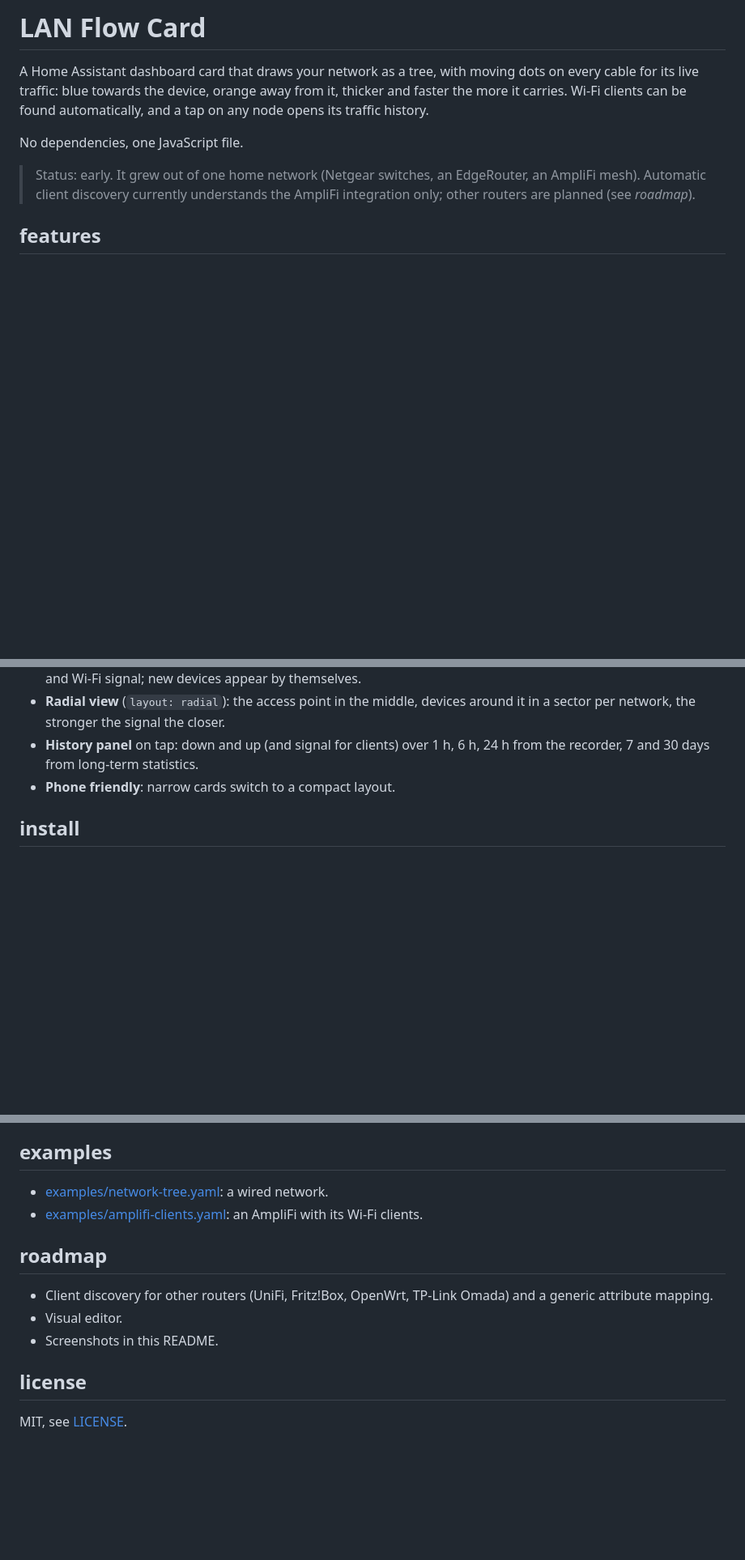
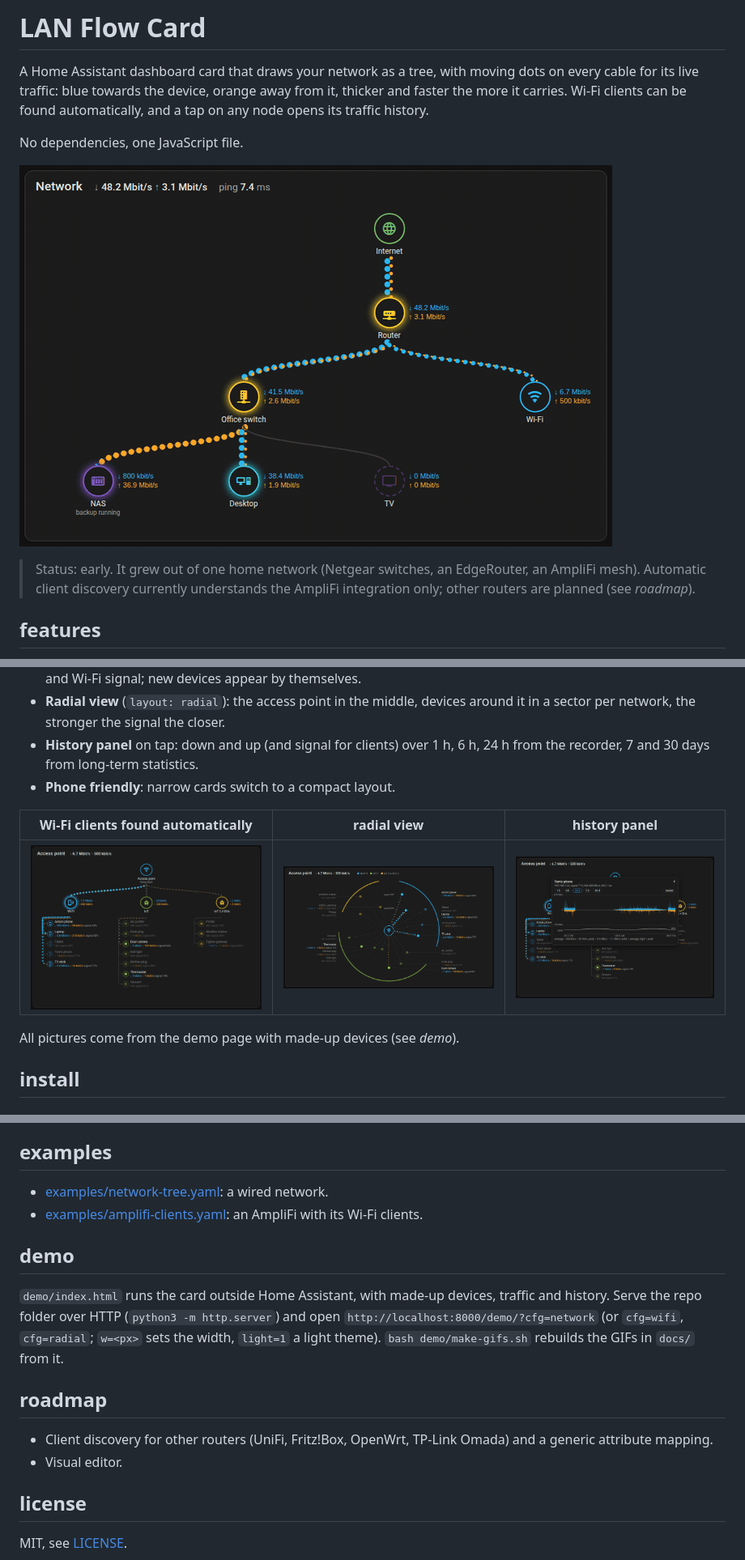
Before and after one commit to naqoyqatsi83/lan-flow-card, a Markdown page: README.md, 3 parts joined by grey strips. Shown at 81% size. GitHub-like rendering; pictures changed too: docs/clients.gif (added), docs/panel.gif (added), docs/radial.gif (added); blank space fills up the shorter version.

Commit message:
Demo page with made-up devices, animated GIFs for the README
Co-Authored-By: Claude Opus 5.5 <noreply@anthropic.com>

```diff
--- a/README.md
+++ b/README.md
@@ -5,6 +5,8 @@ traffic: blue towards the device, orange away from it, thicker and faster the mo
 be found automatically, and a tap on any node opens its traffic history.
 
 No dependencies, one JavaScript file.
+
+![A wired network as a tree, with live traffic on every cable](docs/tree.gif)
 
 > Status: early. It grew out of one home network (Netgear switches, an EdgeRouter, an AmpliFi mesh). Automatic
 > client discovery currently understands the AmpliFi integration only; other routers are planned (see *roadmap*).
@@ -20,6 +22,12 @@ No dependencies, one JavaScript file.
 - **History panel** on tap: down and up (and signal for clients) over 1 h, 6 h, 24 h from the recorder, 7 and 30
   days from long-term statistics.
 - **Phone friendly**: narrow cards switch to a compact layout.
+
+| Wi-Fi clients found automatically | radial view | history panel |
+|---|---|---|
+| ![clients](docs/clients.gif) | ![radial](docs/radial.gif) | ![panel](docs/panel.gif) |
+
+All pictures come from the demo page with made-up devices (see *demo*).
 
 ## install
 
@@ -95,11 +103,17 @@ per-device sensors made by [examples/amplifi-client-sensors-automation.yaml](exa
 - [examples/network-tree.yaml](examples/network-tree.yaml): a wired network.
 - [examples/amplifi-clients.yaml](examples/amplifi-clients.yaml): an AmpliFi with its Wi-Fi clients.
 
+## demo
+
+`demo/index.html` runs the card outside Home Assistant, with made-up devices, traffic and history. Serve the repo
+folder over HTTP (`python3 -m http.server`) and open `http://localhost:8000/demo/?cfg=network` (or `cfg=wifi`,
+`cfg=radial`; `w=<px>` sets the width, `light=1` a light theme). `bash demo/make-gifs.sh` rebuilds the GIFs in
+`docs/` from it.
+
 ## roadmap
 
 - Client discovery for other routers (UniFi, Fritz!Box, OpenWrt, TP-Link Omada) and a generic attribute mapping.
 - Visual editor.
-- Screenshots in this README.
 
 ## license
 
```
Also changed, not shown: 2 other files.
